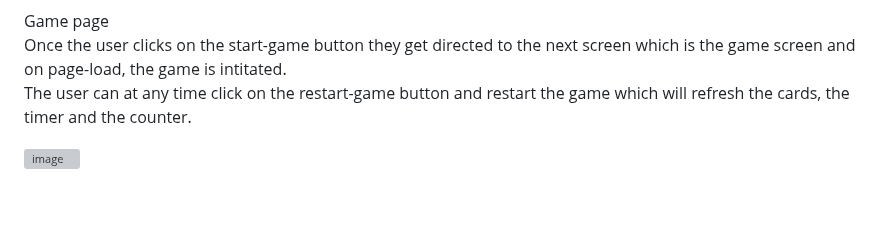
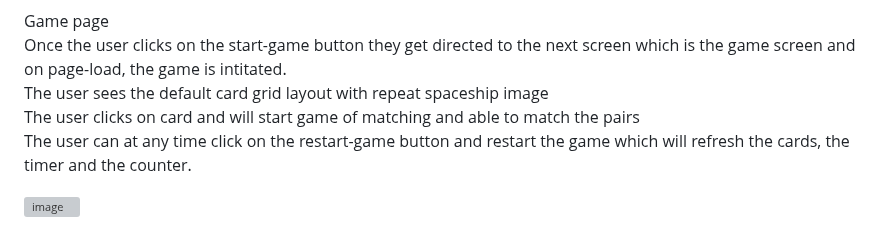
Before and after one commit to nw-0712/nw-project2, a Markdown page: README.md, the part around the change. GitHub-like rendering; blank space fills up the shorter version; grey boxes are pictures that could not be loaded.

```diff
--- a/README.md
+++ b/README.md
@@ -64,6 +64,8 @@ Home page created to introduce the memory match game and create interest in the
 
 Game page<br/>
 Once the user clicks on the start-game button they get directed to the next screen which is the game screen and on page-load, the game is intitated.<br/>
+The user sees the default card grid layout with repeat spaceship image<br/>
+The user clicks on card and will start game of matching and able to match the pairs<br/>
 The user can at any time click on the restart-game button and restart the game which will refresh the cards, the timer and the counter.<br/>
 
 ![image](https://github.com/user-attachments/assets/57694752-afc3-43e1-9f68-1c6e354f236c)
```
